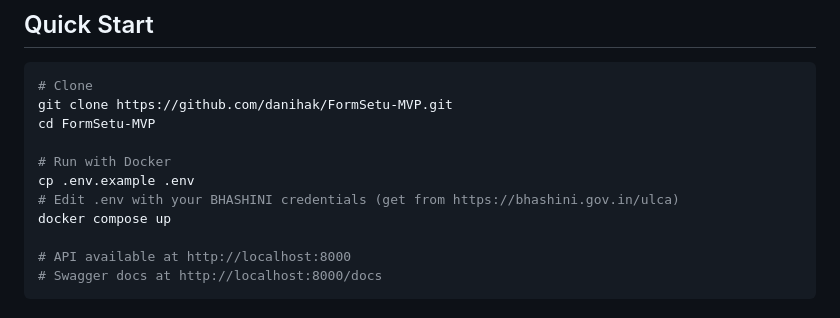
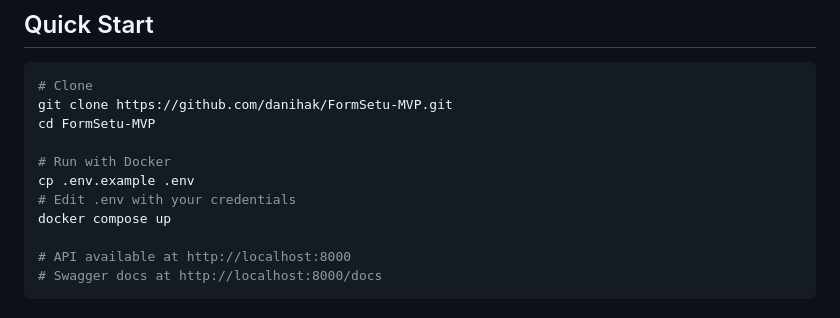
Before and after one commit to danihak/FormSetu-MVP, a Markdown page: README.md, the part around the change. Drawn GitHub-style.

Commit message:
Simplify .env credential instructions
Updated instructions to generalize credential setup.

```diff
--- a/README.md
+++ b/README.md
@@ -53,7 +53,7 @@ cd FormSetu-MVP
 
 # Run with Docker
 cp .env.example .env
-# Edit .env with your BHASHINI credentials (get from https://bhashini.gov.in/ulca)
+# Edit .env with your credentials
 docker compose up
 
 # API available at http://localhost:8000
```
